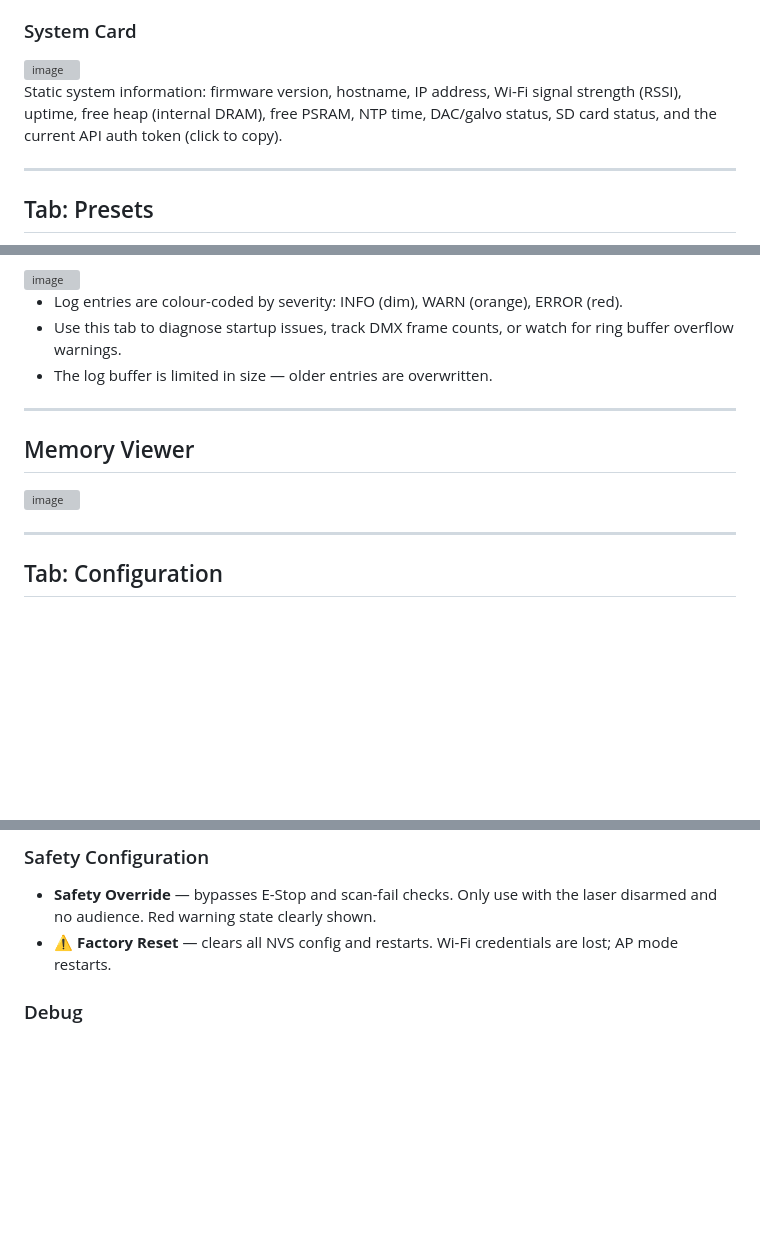
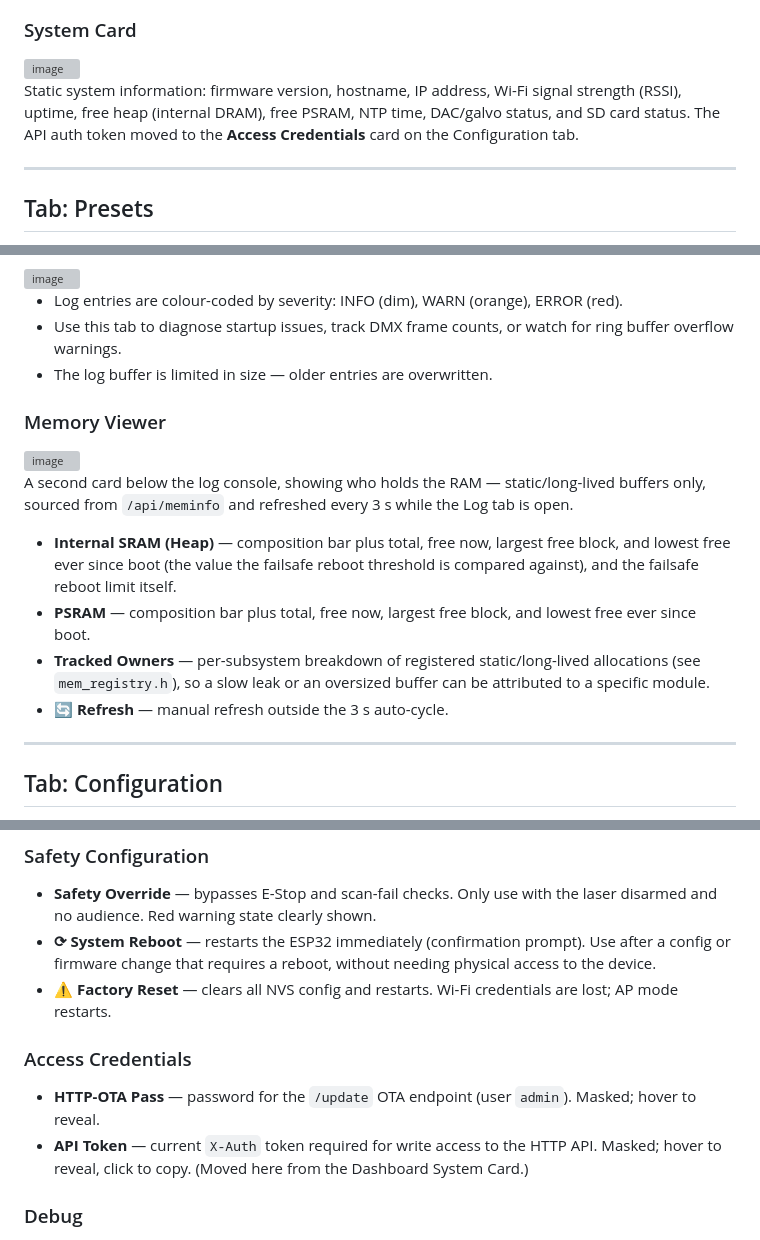
Before and after one commit to Andre1Becker/GalvOS, a Markdown page: docs/04-ui-guide.md, 3 parts joined by grey strips. Drawn GitHub-style; blank space fills up the shorter version; grey boxes are pictures that could not be loaded.

Commit message:
Update documentation

```diff
--- a/docs/04-ui-guide.md
+++ b/docs/04-ui-guide.md
@@ -137,7 +137,7 @@ Shows how each rendered frame's points split between **Lit** (green) and **Blank
 
 <img width="460" height="608" alt="image" src="https://github.com/user-attachments/assets/06d69469-fd72-4210-bd7e-4626f60f170a" />
 
-Static system information: firmware version, hostname, IP address, Wi-Fi signal strength (RSSI), uptime, free heap (internal DRAM), free PSRAM, NTP time, DAC/galvo status, SD card status, and the current API auth token (click to copy).
+Static system information: firmware version, hostname, IP address, Wi-Fi signal strength (RSSI), uptime, free heap (internal DRAM), free PSRAM, NTP time, DAC/galvo status, and SD card status. The API auth token moved to the **Access Credentials** card on the Configuration tab.
 
 ---
 
@@ -467,12 +467,16 @@ Live firmware log output, streamed from the ESP32 over the WebSocket. Auto-refre
 - Use this tab to diagnose startup issues, track DMX frame counts, or watch for ring buffer overflow warnings.
 - The log buffer is limited in size — older entries are overwritten.
 
----
-
-## Memory Viewer
+### Memory Viewer
 
 <img width="1400" height="947" alt="image" src="https://github.com/user-attachments/assets/37902513-bd62-45e8-9b83-600e51b5f362" />
 
+A second card below the log console, showing who holds the RAM — static/long-lived buffers only, sourced from `/api/meminfo` and refreshed every 3 s while the Log tab is open.
+
+- **Internal SRAM (Heap)** — composition bar plus total, free now, largest free block, and lowest free ever since boot (the value the failsafe reboot threshold is compared against), and the failsafe reboot limit itself.
+- **PSRAM** — composition bar plus total, free now, largest free block, and lowest free ever since boot.
+- **Tracked Owners** — per-subsystem breakdown of registered static/long-lived allocations (see `mem_registry.h`), so a slow leak or an oversized buffer can be attributed to a specific module.
+- **🔄 Refresh** — manual refresh outside the 3 s auto-cycle.
 
 ---
 
@@ -498,7 +502,13 @@ Network, DMX, safety, IP, and debug settings.
 
 ### Safety Configuration
 - **Safety Override** — bypasses E-Stop and scan-fail checks. Only use with the laser disarmed and no audience. Red warning state clearly shown.
+- **⟳ System Reboot** — restarts the ESP32 immediately (confirmation prompt). Use after a config or firmware change that requires a reboot, without needing physical access to the device.
 - **⚠ Factory Reset** — clears all NVS config and restarts. Wi-Fi credentials are lost; AP mode restarts.
+
+### Access Credentials
+
+- **HTTP-OTA Pass** — password for the `/update` OTA endpoint (user `admin`). Masked; hover to reveal.
+- **API Token** — current `X-Auth` token required for write access to the HTTP API. Masked; hover to reveal, click to copy. (Moved here from the Dashboard System Card.)
 
 ### Debug
 
```
